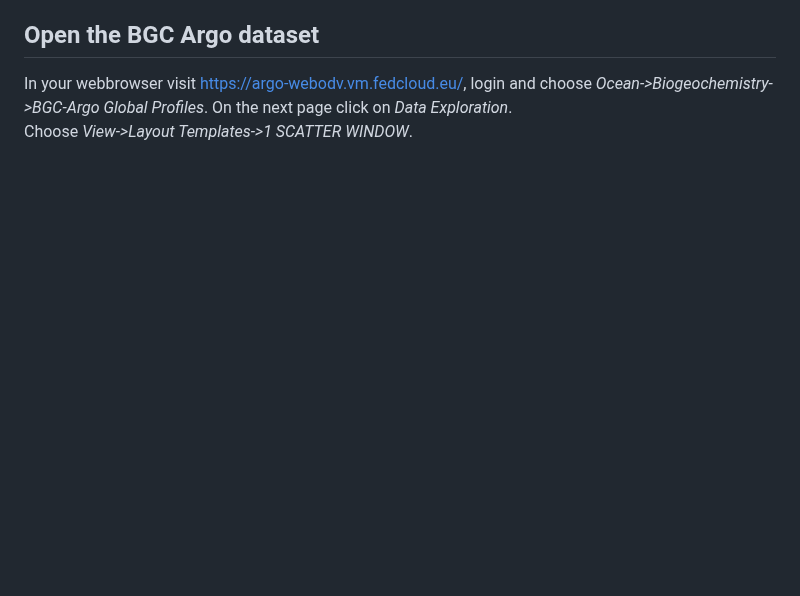
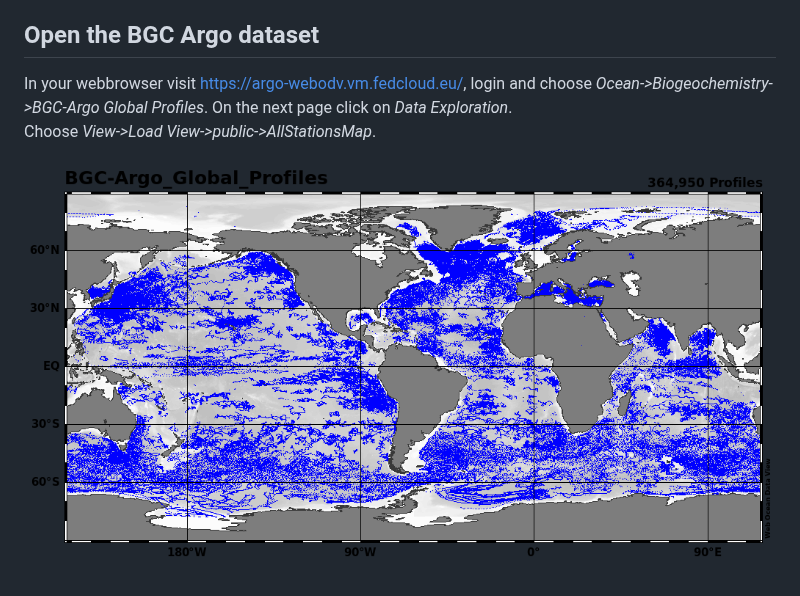
Before and after one commit to smieruch/webodv-cross-server-integration, a Markdown page: README.md, the part around the change. Rendered like a GitHub page; pictures changed too: step1.png (added); blank space fills up the shorter version.

```diff
--- a/README.md
+++ b/README.md
@@ -20,4 +20,6 @@ datasets without preprocessing or downloading.*
 In your webbrowser visit https://argo-webodv.vm.fedcloud.eu/, login
 and choose *Ocean->Biogeochemistry->BGC-Argo Global Profiles*. On the
 next page click on *Data Exploration*.
-Choose *View->Layout Templates->1 SCATTER WINDOW*.
+Choose *View->Load View->public->AllStationsMap*.
+
+![alt text](./step1.png "Global map")
```
